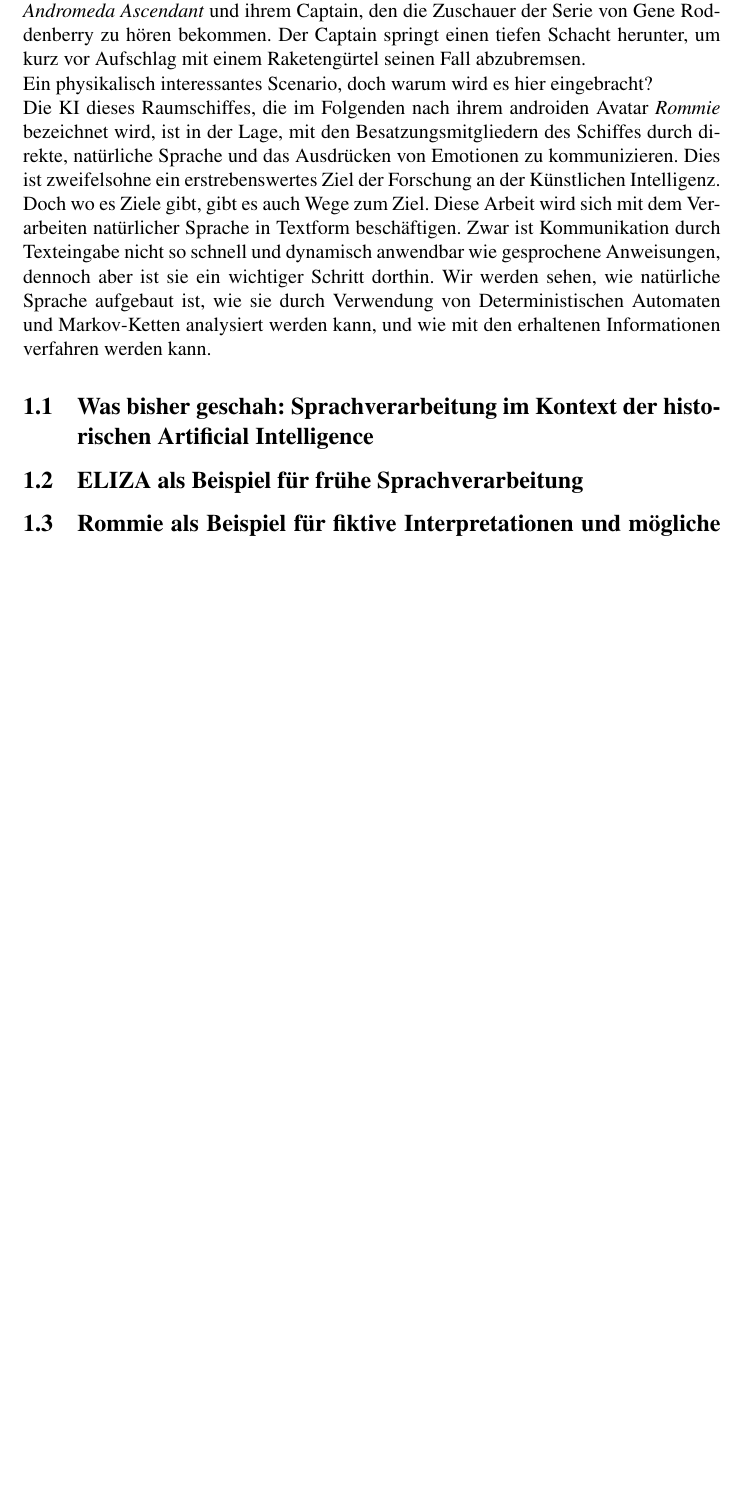
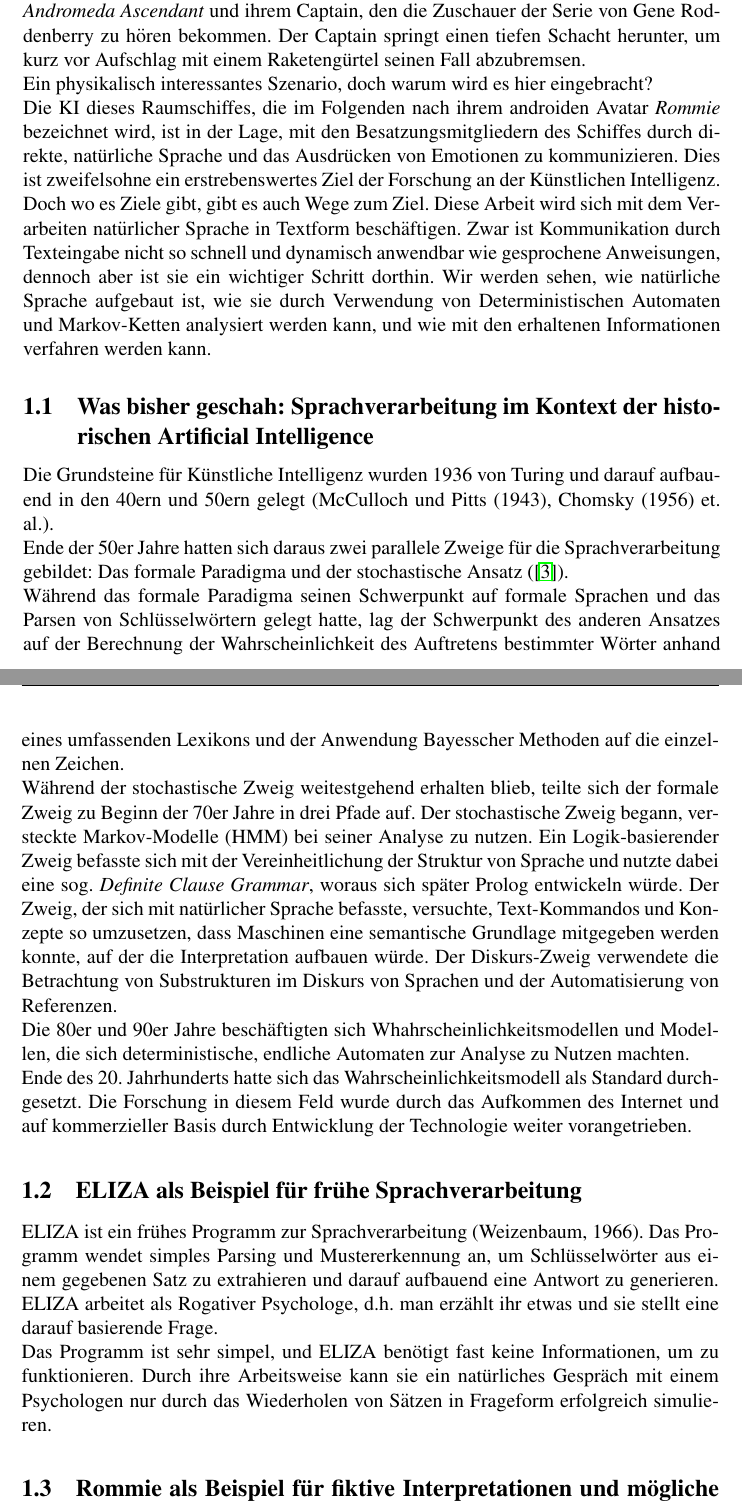
Before and after one commit to PhilippTeichert/Homework, a LaTeX document (Pros_KI/Pros_speechprocessing_v1.tex): part of page 4 of 8 before the commit and two parts of pages 4 and 5 of 9 after it, the two joined at a grey line, cut so that both start at the same text, the shorter picture padded with empty space. Compiled offline with pdfLaTeX.

Commit message:
worked on Einführung

```diff
--- a/Pros_KI/Pros_speechprocessing_v1.tex
+++ b/Pros_KI/Pros_speechprocessing_v1.tex
@@ -8,7 +8,7 @@
 \newcommand{\trauthor}{Louis Kobras}
 \newcommand{\trtype}{Proseminararbeit} %{Paper} %{Seminararbeit} %{Proseminararbeit}
 \newcommand{\trcourse}{Proseminar: Künstliche Intelligenz}
-\newcommand{\trtitle}{SARAH, ELIZA, und Andromeda; oder was Frauen verstehen, wenn Menschen reden}
+\newcommand{\trtitle}{Erfassen natürlicher Sprache in Textform am Beispiel von Python und C++}
 \newcommand{\trmatrikelnummer}{6658699}
 \newcommand{\tremail}{4kobras@informatik.uni-hamburg.de}
 \newcommand{\trarbeitsbereich}{Knowledge Technology, WTM}
@@ -233,7 +238,7 @@ die einzelnd analysiert und in dieser Form von nichtkomplexen Automaten verarbei
 	\end{flushright}
 	Was wir hier vor Augen haben ist der erste Dialog zwischen der KI des Raumschiffes \textit{Andromeda Ascendant} und ihrem Captain, den die Zuschauer der Serie von Gene Roddenberry zu hören bekommen.
 	Der Captain springt einen tiefen Schacht herunter, um kurz vor Aufschlag mit einem Raketengürtel seinen Fall abzubremsen.\\
-	Ein physikalisch interessantes Scenario, doch warum wird es hier eingebracht?\\
+	Ein physikalisch interessantes Szenario, doch warum wird es hier eingebracht?\\
 	Die KI dieses Raumschiffes, die im Folgenden nach ihrem androiden Avatar \textit{Rommie} bezeichnet wird, ist in der Lage, mit den Besatzungsmitgliedern des Schiffes durch direkte, natürliche Sprache und das Ausdrücken von Emotionen zu kommunizieren.
 	Dies ist zweifelsohne ein erstrebenswertes Ziel der Forschung an der Künstlichen Intelligenz.
 	Doch wo es Ziele gibt, gibt es auch Wege zum Ziel.
@@ -242,8 +247,23 @@ die einzelnd analysiert und in dieser Form von nichtkomplexen Automaten verarbei
 	Wir werden sehen, wie natürliche Sprache aufgebaut ist, wie sie durch Verwendung von Deterministischen Automaten und Markov-Ketten analysiert werden kann, und wie mit den erhaltenen Informationen verfahren werden kann.
 	\subsection{Was bisher geschah: Sprachverarbeitung im Kontext der historischen Artificial Intelligence}
 	\label{ssec:history}
+	Die Grundsteine für Künstliche Intelligenz wurden 1936 von Turing und darauf aufbauend in den 40ern und 50ern gelegt (McCulloch und Pitts (1943), Chomsky (1956) et. al.).\\
+	Ende der 50er Jahre hatten sich daraus zwei parallele Zweige für die Sprachverarbeitung gebildet: Das formale Paradigma und der stochastische Ansatz (\cite{Jur2009}).\\
+	Während das formale Paradigma seinen Schwerpunkt auf formale Sprachen und das Parsen von Schlüsselwörtern gelegt hatte, lag der Schwerpunkt des anderen Ansatzes auf der Berechnung der Wahrscheinlichkeit des Auftretens bestimmter Wörter anhand eines umfassenden Lexikons und der Anwendung Bayesscher Methoden auf die einzelnen Zeichen.\\
+	Während der stochastische Zweig weitestgehend erhalten blieb, teilte sich der formale Zweig zu Beginn der 70er Jahre in drei Pfade auf.
+	Der stochastische Zweig begann, versteckte Markov-Modelle (HMM) bei seiner Analyse zu nutzen.
+	Ein Logik-basierender Zweig befasste sich mit der Vereinheitlichung der Struktur von Sprache und nutzte dabei eine sog. \textit{Definite Clause Grammar}, woraus sich später Prolog entwickeln würde.
+	Der Zweig, der sich mit natürlicher Sprache befasste, versuchte, Text-Kommandos und Konzepte so umzusetzen, dass Maschinen eine semantische Grundlage mitgegeben werden konnte, auf der die Interpretation aufbauen würde.
+	Der Diskurs-Zweig verwendete die Betrachtung von Substrukturen im Diskurs von Sprachen und der Automatisierung von Referenzen.\\
+	Die 80er und 90er Jahre beschäftigten sich Whahrscheinlichkeitsmodellen und Modellen, die sich deterministische, endliche Automaten zur Analyse zu Nutzen machten.\\
+	Ende des 20. Jahrhunderts hatte sich das Wahrscheinlichkeitsmodell als Standard durchgesetzt. Die Forschung in diesem Feld wurde durch das Aufkommen des Internet und auf kommerzieller Basis durch Entwicklung der Technologie weiter vorangetrieben.
 	\subsection{ELIZA als Beispiel für frühe Sprachverarbeitung}
 	\label{ssec:eliza}
+	ELIZA ist ein frühes Programm zur Sprachverarbeitung (Weizenbaum, 1966).
+	Das Programm wendet simples Parsing und Mustererkennung an, um Schlüsselwörter aus einem gegebenen Satz zu extrahieren und darauf aufbauend eine Antwort zu generieren.
+	ELIZA arbeitet als Rogativer Psychologe, d.h. man erzählt ihr etwas und sie stellt eine darauf basierende Frage.\\
+	Das Programm ist sehr simpel, und ELIZA benötigt fast keine Informationen, um zu funktionieren.
+	Durch ihre Arbeitsweise kann sie ein natürliches Gespräch mit einem Psychologen nur durch das Wiederholen von Sätzen in Frageform erfolgreich simulieren.
 	\subsection{Rommie als Beispiel für fiktive Interpretationen und mögliche Entwicklungen}
 	\label{ssec:rommie}
 		evtl. auch Erwähnung von TARS (\textit{Interstellar}), Commander Data (\textit{Star Trek}) oder HAL (\textit{2001})\\
```
Also changed, not shown: Pros_KI/Pros_speechprocessing_v1.pdf, Pros_KI/Pros_speechprocessing_v1.tex (32 more changed lines), 5 other files.
